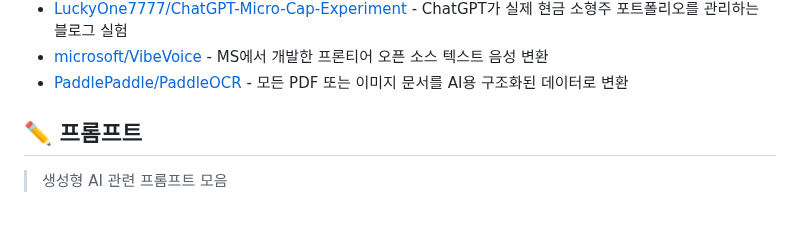
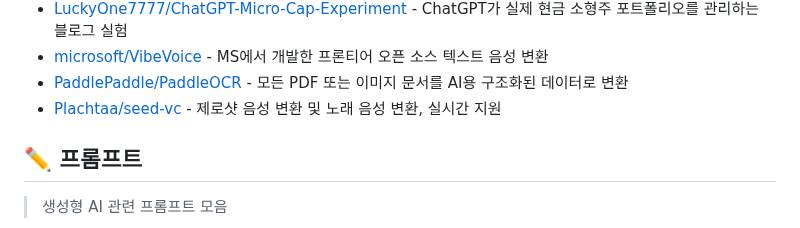
Before and after one commit to joongi007/awesome-shelf, a Markdown page: README.md, the part around the change. GitHub-like rendering.

Commit message:
추가 - Plachtaa/seed-vc

```diff
--- a/README.md
+++ b/README.md
@@ -204,6 +204,7 @@
 - [LuckyOne7777/ChatGPT-Micro-Cap-Experiment](https://github.com/LuckyOne7777/ChatGPT-Micro-Cap-Experiment) - ChatGPT가 실제 현금 소형주 포트폴리오를 관리하는 블로그 실험
 - [microsoft/VibeVoice](https://github.com/microsoft/VibeVoice) - MS에서 개발한 프론티어 오픈 소스 텍스트 음성 변환
 - [PaddlePaddle/PaddleOCR](https://github.com/PaddlePaddle/PaddleOCR) - 모든 PDF 또는 이미지 문서를 AI용 구조화된 데이터로 변환
+- [Plachtaa/seed-vc](https://github.com/Plachtaa/seed-vc) - 제로샷 음성 변환 및 노래 음성 변환, 실시간 지원
 
 
 ## ✏️ 프롬프트
```
